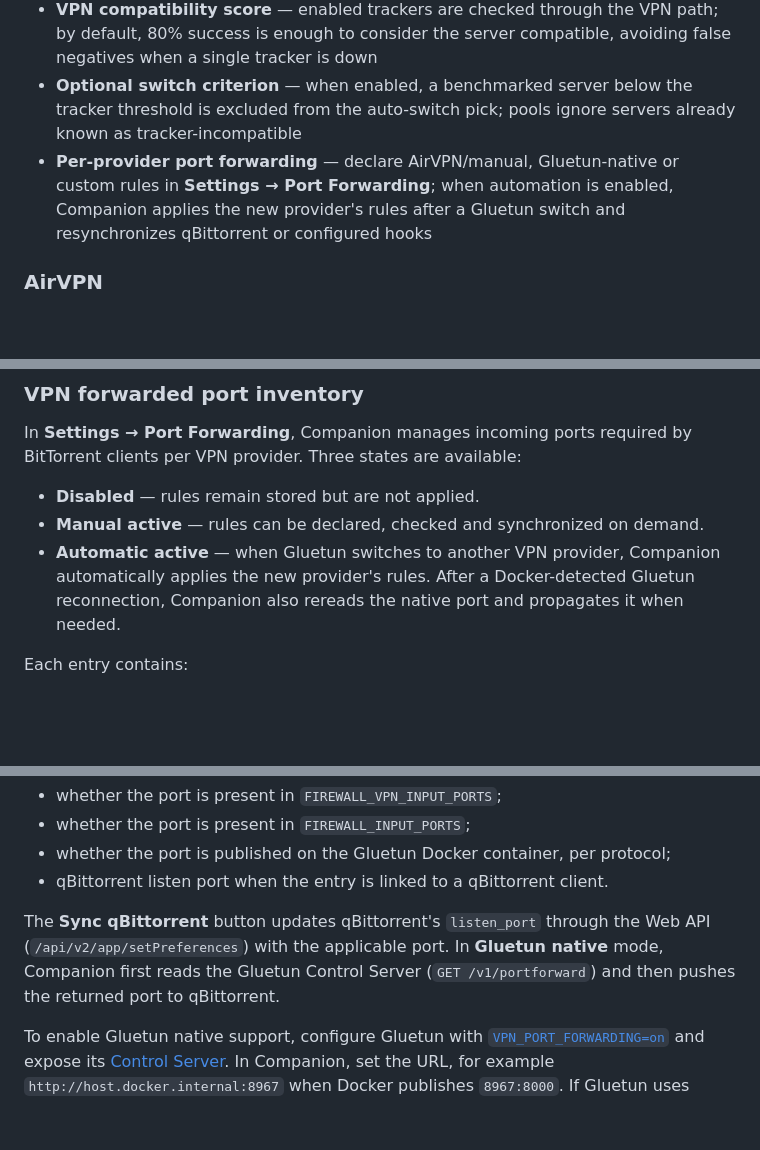
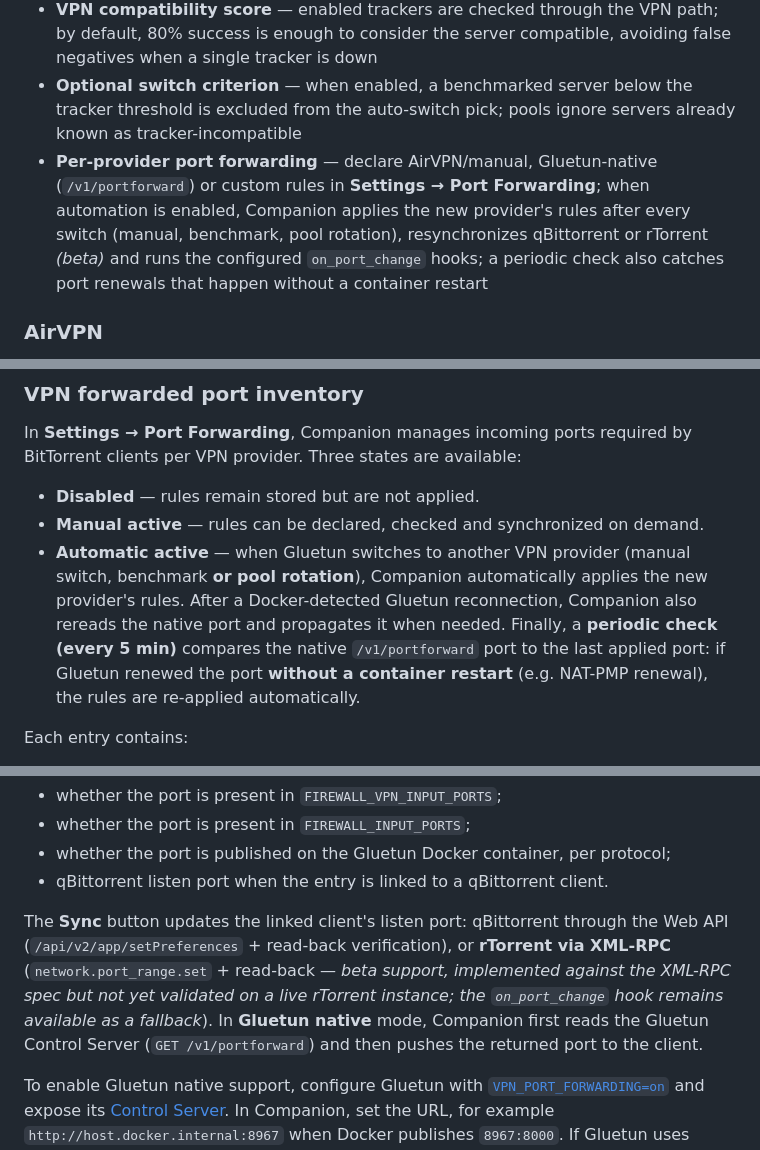
Before and after one commit to Aerya/Gluetun-Companion, a Markdown page: README.en.md, 3 parts joined by grey strips. GitHub-like rendering; blank space fills up the shorter version.

```diff
--- a/README.en.md
+++ b/README.en.md
@@ -198,7 +198,7 @@ Primarily designed and tested for **[AirVPN](https://airvpn.org/?referred_by=483
 - **Per-URL control** — each tracker can be enabled or ignored individually for future checks
 - **VPN compatibility score** — enabled trackers are checked through the VPN path; by default, 80% success is enough to consider the server compatible, avoiding false negatives when a single tracker is down
 - **Optional switch criterion** — when enabled, a benchmarked server below the tracker threshold is excluded from the auto-switch pick; pools ignore servers already known as tracker-incompatible
-- **Per-provider port forwarding** — declare AirVPN/manual, Gluetun-native or custom rules in **Settings → Port Forwarding**; when automation is enabled, Companion applies the new provider's rules after a Gluetun switch and resynchronizes qBittorrent or configured hooks
+- **Per-provider port forwarding** — declare AirVPN/manual, Gluetun-native (`/v1/portforward`) or custom rules in **Settings → Port Forwarding**; when automation is enabled, Companion applies the new provider's rules after every switch (manual, benchmark, pool rotation), resynchronizes qBittorrent or rTorrent *(beta)* and runs the configured `on_port_change` hooks; a periodic check also catches port renewals that happen without a container restart
 
 ### AirVPN
 - **Built-in AirVPN server picker** — *+ Add AirVPN servers* button on the Servers page: live data from `airvpn.org/api/status/` (5-min server-side cache), four tabs — full searchable list, geographic distribution by country, **Recommended** tab (load < 70 %, bandwidth ≥ 5 Gbit/s) and **Changes** tab (newly detected servers, disappeared servers, load shifts, top 5 healthiest countries); multi-select, one-click add
@@ -451,7 +451,7 @@ In **Settings → Port Forwarding**, Companion manages incoming ports required b
 
 - **Disabled** — rules remain stored but are not applied.
 - **Manual active** — rules can be declared, checked and synchronized on demand.
-- **Automatic active** — when Gluetun switches to another VPN provider, Companion automatically applies the new provider's rules. After a Docker-detected Gluetun reconnection, Companion also rereads the native port and propagates it when needed.
+- **Automatic active** — when Gluetun switches to another VPN provider (manual switch, benchmark **or pool rotation**), Companion automatically applies the new provider's rules. After a Docker-detected Gluetun reconnection, Companion also rereads the native port and propagates it when needed. Finally, a **periodic check (every 5 min)** compares the native `/v1/portforward` port to the last applied port: if Gluetun renewed the port **without a container restart** (e.g. NAT-PMP renewal), the rules are re-applied automatically.
 
 Each entry contains:
 
@@ -471,7 +471,7 @@ For each declared port, the UI shows:
 - whether the port is published on the Gluetun Docker container, per protocol;
 - qBittorrent listen port when the entry is linked to a qBittorrent client.
 
-The **Sync qBittorrent** button updates qBittorrent's `listen_port` through the Web API (`/api/v2/app/setPreferences`) with the applicable port. In **Gluetun native** mode, Companion first reads the Gluetun Control Server (`GET /v1/portforward`) and then pushes the returned port to qBittorrent.
+The **Sync** button updates the linked client's listen port: qBittorrent through the Web API (`/api/v2/app/setPreferences` + read-back verification), or **rTorrent via XML-RPC** (`network.port_range.set` + read-back — *beta support, implemented against the XML-RPC spec but not yet validated on a live rTorrent instance; the `on_port_change` hook remains available as a fallback*). In **Gluetun native** mode, Companion first reads the Gluetun Control Server (`GET /v1/portforward`) and then pushes the returned port to the client.
 
 To enable Gluetun native support, configure Gluetun with [`VPN_PORT_FORWARDING=on`](https://github.com/qdm12/gluetun-wiki/blob/main/setup/options/port-forwarding.md) and expose its [Control Server](https://github.com/qdm12/gluetun-wiki/blob/main/setup/advanced/control-server.md). In Companion, set the URL, for example `http://host.docker.internal:8967` when Docker publishes `8967:8000`. If Gluetun uses `apikey` authentication, also enter the `X-API-Key` value. Companion uses `/v1/portforward` as the primary source; the historical Gluetun status file is not used as the preferred source because Gluetun documents it as eventually deprecated.
 
```
Also changed, not shown: other parts of README.en.md (+1 -1 lines), README.md (+4 -4 lines).
